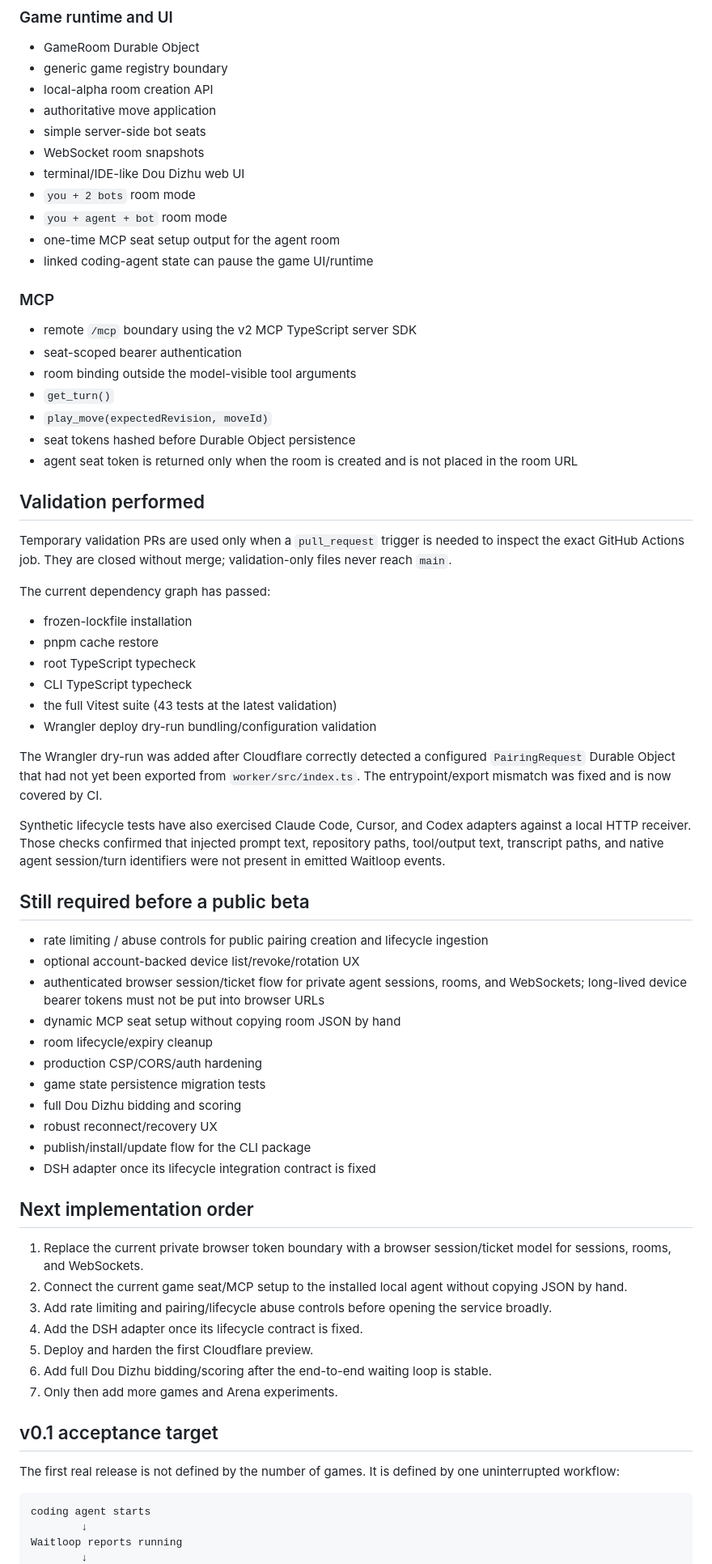
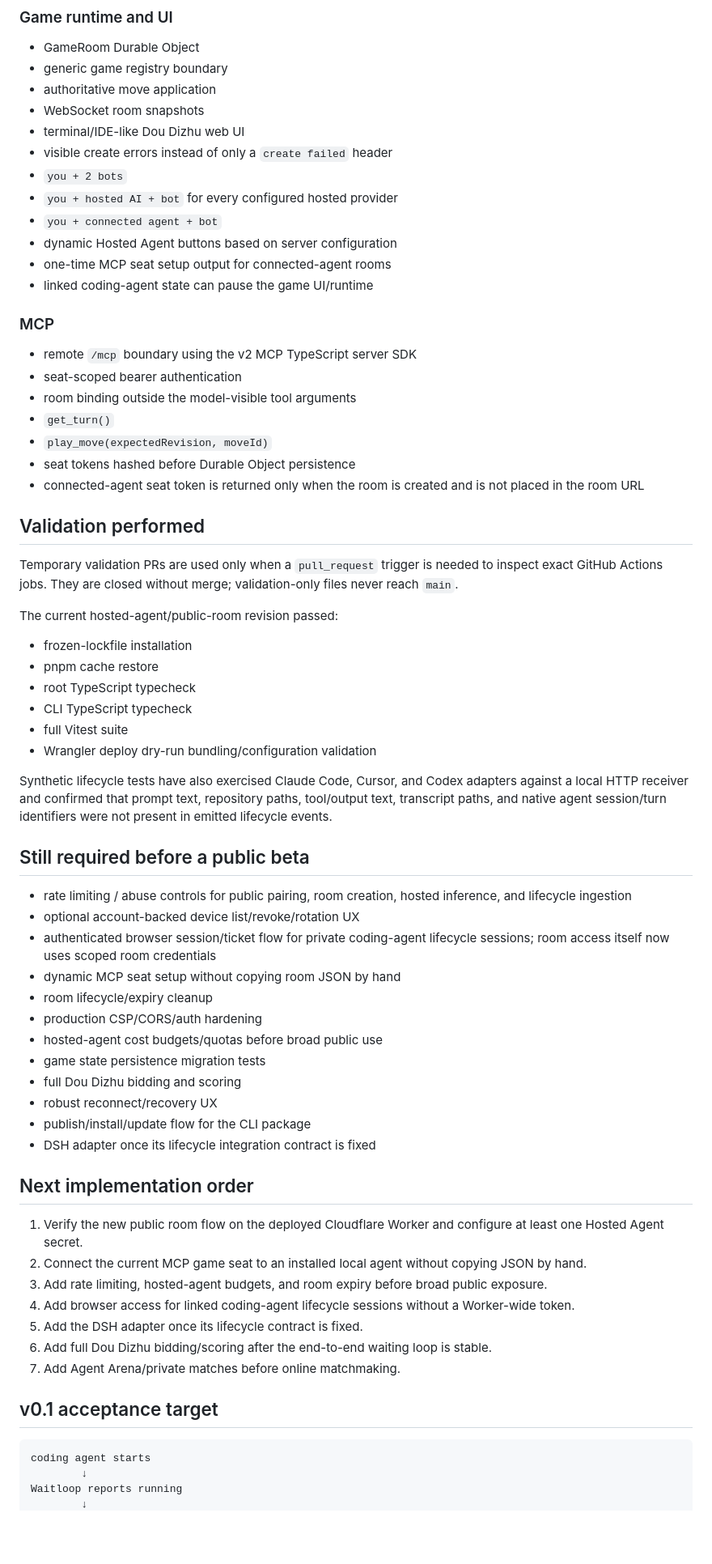
Before and after one commit to shixushi2025/waitloop, a Markdown page: docs/status.md, the part around one of its changes. Shown at 81% size. GitHub-like rendering; blank space fills up the shorter version.

Commit message:
docs: update hosted agent and public room status

````diff
--- a/docs/status.md
+++ b/docs/status.md
@@ -118,14 +162,15 @@ The alpha currently assigns the landlord explicitly when creating a room. A full
 
 - GameRoom Durable Object
 - generic game registry boundary
-- local-alpha room creation API
 - authoritative move application
-- simple server-side bot seats
 - WebSocket room snapshots
 - terminal/IDE-like Dou Dizhu web UI
-- `you + 2 bots` room mode
-- `you + agent + bot` room mode
-- one-time MCP seat setup output for the agent room
+- visible create errors instead of only a `create failed` header
+- `you + 2 bots`
+- `you + hosted AI + bot` for every configured hosted provider
+- `you + connected agent + bot`
+- dynamic Hosted Agent buttons based on server configuration
+- one-time MCP seat setup output for connected-agent rooms
 - linked coding-agent state can pause the game UI/runtime
 
 ### MCP
@@ -136,33 +181,32 @@ The alpha currently assigns the landlord explicitly when creating a room. A full
 - `get_turn()`
 - `play_move(expectedRevision, moveId)`
 - seat tokens hashed before Durable Object persistence
-- agent seat token is returned only when the room is created and is not placed in the room URL
+- connected-agent seat token is returned only when the room is created and is not placed in the room URL
 
 ## Validation performed
 
-Temporary validation PRs are used only when a `pull_request` trigger is needed to inspect the exact GitHub Actions job. They are closed without merge; validation-only files never reach `main`.
+Temporary validation PRs are used only when a `pull_request` trigger is needed to inspect exact GitHub Actions jobs. They are closed without merge; validation-only files never reach `main`.
 
-The current dependency graph has passed:
+The current hosted-agent/public-room revision passed:
 
 - frozen-lockfile installation
 - pnpm cache restore
 - root TypeScript typecheck
 - CLI TypeScript typecheck
-- the full Vitest suite (43 tests at the latest validation)
+- full Vitest suite
 - Wrangler deploy dry-run bundling/configuration validation
 
-The Wrangler dry-run was added after Cloudflare correctly detected a configured `PairingRequest` Durable Object that had not yet been exported from `worker/src/index.ts`. The entrypoint/export mismatch was fixed and is now covered by CI.
-
-Synthetic lifecycle tests have also exercised Claude Code, Cursor, and Codex adapters against a local HTTP receiver. Those checks confirmed that injected prompt text, repository paths, tool/output text, transcript paths, and native agent session/turn identifiers were not present in emitted Waitloop events.
+Synthetic lifecycle tests have also exercised Claude Code, Cursor, and Codex adapters against a local HTTP receiver and confirmed that prompt text, repository paths, tool/output text, transcript paths, and native agent session/turn identifiers were not present in emitted lifecycle events.
 
 ## Still required before a public beta
 
-- rate limiting / abuse controls for public pairing creation and lifecycle ingestion
+- rate limiting / abuse controls for public pairing, room creation, hosted inference, and lifecycle ingestion
 - optional account-backed device list/revoke/rotation UX
-- authenticated browser session/ticket flow for private agent sessions, rooms, and WebSockets; long-lived device bearer tokens must not be put into browser URLs
+- authenticated browser session/ticket flow for private coding-agent lifecycle sessions; room access itself now uses scoped room credentials
 - dynamic MCP seat setup without copying room JSON by hand
 - room lifecycle/expiry cleanup
 - production CSP/CORS/auth hardening
+- hosted-agent cost budgets/quotas before broad public use
 - game state persistence migration tests
 - full Dou Dizhu bidding and scoring
 - robust reconnect/recovery UX
@@ -171,17 +215,15 @@ Synthetic lifecycle tests have also exercised Claude Code, Cursor, and Codex ada
 
 ## Next implementation order
 
-1. Replace the current private browser token boundary with a browser session/ticket model for sessions, rooms, and WebSockets.
-2. Connect the current game seat/MCP setup to the installed local agent without copying JSON by hand.
-3. Add rate limiting and pairing/lifecycle abuse controls before opening the service broadly.
-4. Add the DSH adapter once its lifecycle contract is fixed.
-5. Deploy and harden the first Cloudflare preview.
+1. Verify the new public room flow on the deployed Cloudflare Worker and configure at least one Hosted Agent secret.
+2. Connect the current MCP game seat to an installed local agent without copying JSON by hand.
+3. Add rate limiting, hosted-agent budgets, and room expiry before broad public exposure.
+4. Add browser access for linked coding-agent lifecycle sessions without a Worker-wide token.
+5. Add the DSH adapter once its lifecycle contract is fixed.
 6. Add full Dou Dizhu bidding/scoring after the end-to-end waiting loop is stable.
-7. Only then add more games and Arena experiments.
+7. Add Agent Arena/private matches before online matchmaking.
 
 ## v0.1 acceptance target
-
-The first real release is not defined by the number of games. It is defined by one uninterrupted workflow:
 
 ```text
 coding agent starts
````
Also changed, not shown: other parts of docs/status.md (+56 -26 lines).
